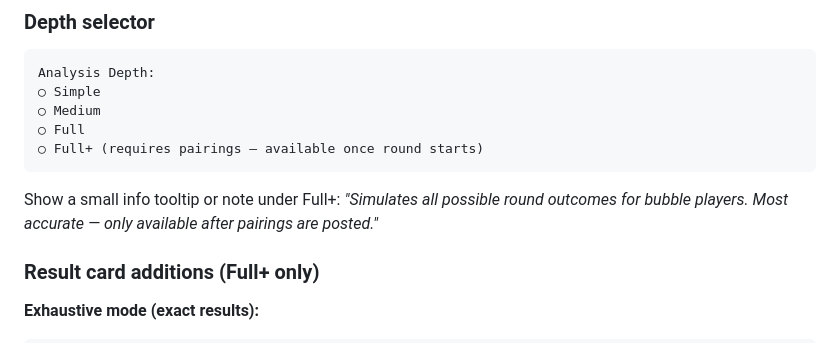
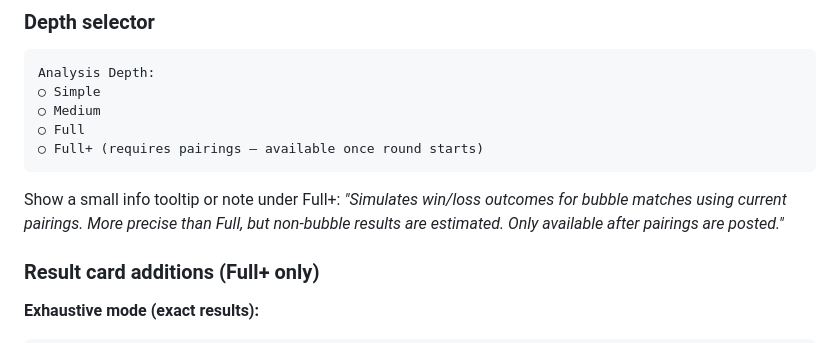
Before and after one commit to gtalorcana/gtalorcana.ca, a Markdown page: docs/id-check/id-check-full-plus-spec.md, the part around the change. Drawn GitHub-style.

Commit message:
Update Full+ spec tooltip copy to match corrected wording
Co-Authored-By: Claude Sonnet 4.6 <noreply@anthropic.com>

````diff
--- a/docs/id-check/id-check-full-plus-spec.md
+++ b/docs/id-check/id-check-full-plus-spec.md
@@ -279,8 +279,9 @@ Analysis Depth:
 ```
 
 Show a small info tooltip or note under Full+:
-*"Simulates all possible round outcomes for bubble players. Most accurate — only
-available after pairings are posted."*
+*"Simulates win/loss outcomes for bubble matches using current pairings. More
+precise than Full, but non-bubble results are estimated. Only available after
+pairings are posted."*
 
 ### Result card additions (Full+ only)
 
````
